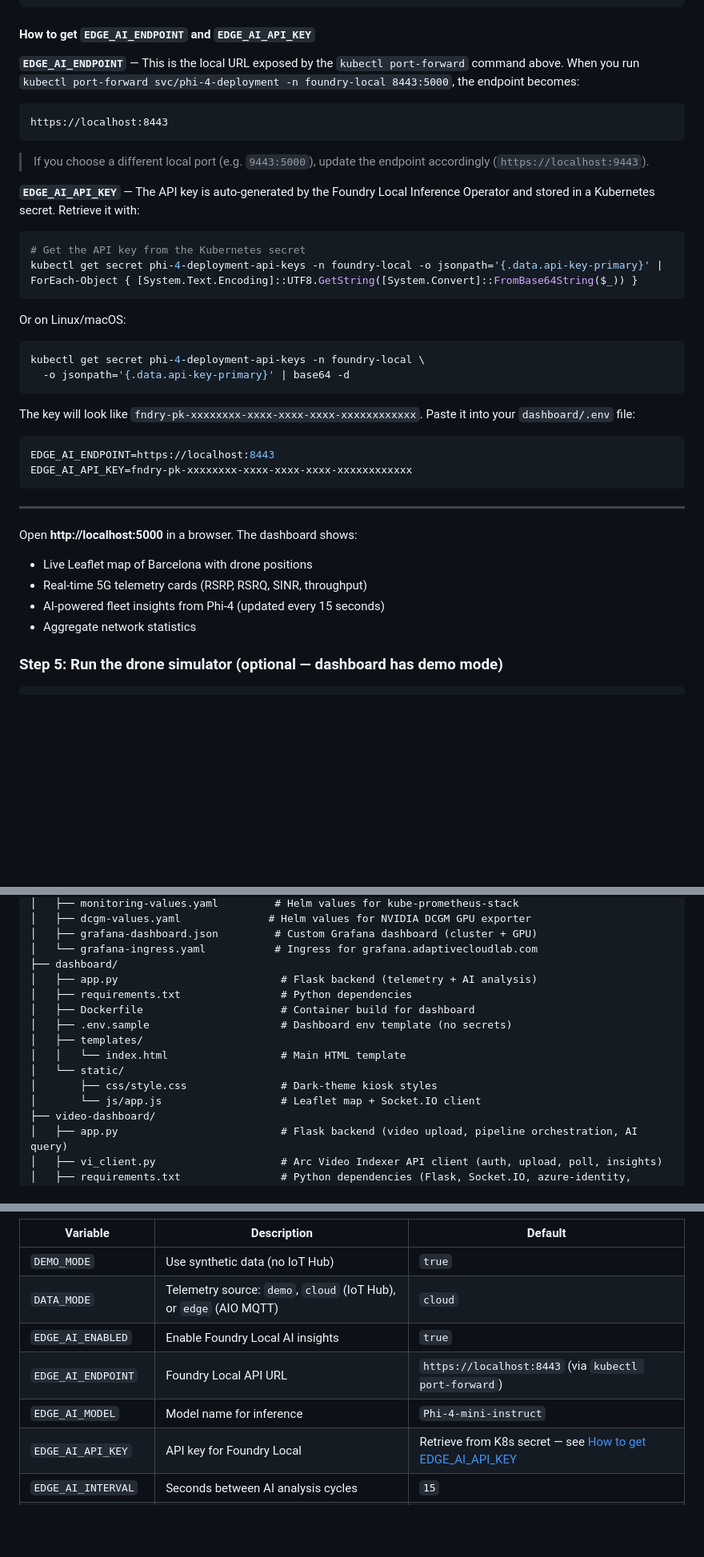
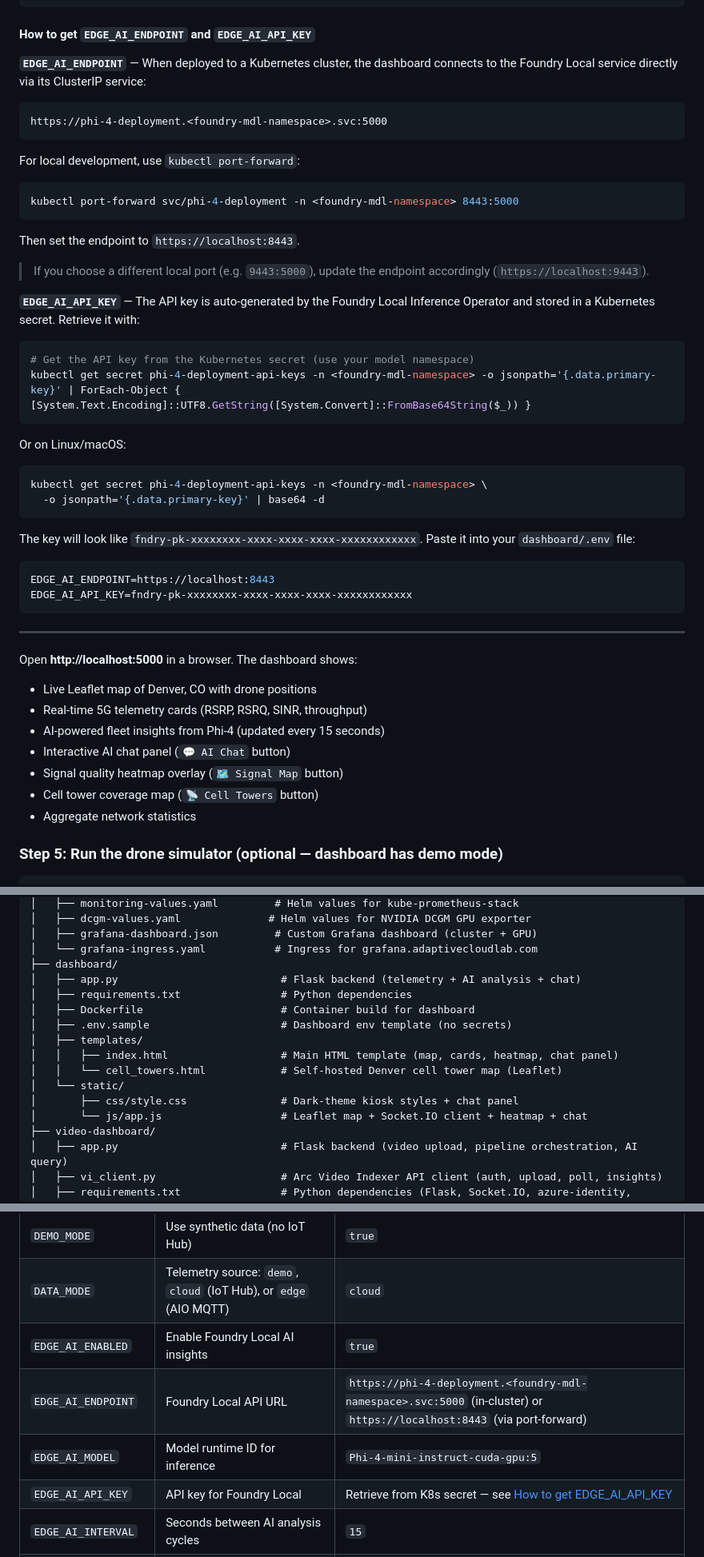
Before and after one commit to mgodfre3/adaptivecloudlab-mwc26-demo, a Markdown page: README.md, 3 parts joined by grey strips. Shown at 80% size. Rendered like a GitHub page; blank space fills up the shorter version.

````diff
--- a/README.md
+++ b/README.md
@@ -391,26 +428,34 @@ python app.py
 
 #### How to get `EDGE_AI_ENDPOINT` and `EDGE_AI_API_KEY`
 
-**`EDGE_AI_ENDPOINT`** — This is the local URL exposed by the `kubectl port-forward` command above. When you run `kubectl port-forward svc/phi-4-deployment -n foundry-local 8443:5000`, the endpoint becomes:
+**`EDGE_AI_ENDPOINT`** — When deployed to a Kubernetes cluster, the dashboard connects to the Foundry Local service directly via its ClusterIP service:
 
 ```
-https://localhost:8443
+https://phi-4-deployment.<foundry-mdl-namespace>.svc:5000
 ```
+
+For local development, use `kubectl port-forward`:
+
+```powershell
+kubectl port-forward svc/phi-4-deployment -n <foundry-mdl-namespace> 8443:5000
+```
+
+Then set the endpoint to `https://localhost:8443`.
 
 > If you choose a different local port (e.g. `9443:5000`), update the endpoint accordingly (`https://localhost:9443`).
 
 **`EDGE_AI_API_KEY`** — The API key is auto-generated by the Foundry Local Inference Operator and stored in a Kubernetes secret. Retrieve it with:
 
 ```powershell
-# Get the API key from the Kubernetes secret
-kubectl get secret phi-4-deployment-api-keys -n foundry-local -o jsonpath='{.data.api-key-primary}' | ForEach-Object { [System.Text.Encoding]::UTF8.GetString([System.Convert]::FromBase64String($_)) }
+# Get the API key from the Kubernetes secret (use your model namespace)
+kubectl get secret phi-4-deployment-api-keys -n <foundry-mdl-namespace> -o jsonpath='{.data.primary-key}' | ForEach-Object { [System.Text.Encoding]::UTF8.GetString([System.Convert]::FromBase64String($_)) }
 ```
 
 Or on Linux/macOS:
 
 ```bash
-kubectl get secret phi-4-deployment-api-keys -n foundry-local \
-  -o jsonpath='{.data.api-key-primary}' | base64 -d
+kubectl get secret phi-4-deployment-api-keys -n <foundry-mdl-namespace> \
+  -o jsonpath='{.data.primary-key}' | base64 -d
 ```
 
 The key will look like `fndry-pk-xxxxxxxx-xxxx-xxxx-xxxx-xxxxxxxxxxxx`. Paste it into your `dashboard/.env` file:
@@ -423,9 +468,12 @@ EDGE_AI_API_KEY=fndry-pk-xxxxxxxx-xxxx-xxxx-xxxx-xxxxxxxxxxxx
 ---
 
 Open **http://localhost:5000** in a browser. The dashboard shows:
-- Live Leaflet map of Barcelona with drone positions
+- Live Leaflet map of Denver, CO with drone positions
 - Real-time 5G telemetry cards (RSRP, RSRQ, SINR, throughput)
 - AI-powered fleet insights from Phi-4 (updated every 15 seconds)
+- Interactive AI chat panel (`💬 AI Chat` button)
+- Signal quality heatmap overlay (`🗺️ Signal Map` button)
+- Cell tower coverage map (`📡 Cell Towers` button)
 - Aggregate network statistics
 
 ### Step 5: Run the drone simulator (optional — dashboard has demo mode)
@@ -572,15 +620,16 @@ adaptivecloudlab-mwc26-demo/
 │   ├── grafana-dashboard.json         # Custom Grafana dashboard (cluster + GPU)
 │   └── grafana-ingress.yaml           # Ingress for grafana.adaptivecloudlab.com
 ├── dashboard/
-│   ├── app.py                          # Flask backend (telemetry + AI analysis)
+│   ├── app.py                          # Flask backend (telemetry + AI analysis + chat)
 │   ├── requirements.txt                # Python dependencies
 │   ├── Dockerfile                      # Container build for dashboard
 │   ├── .env.sample                     # Dashboard env template (no secrets)
 │   ├── templates/
-│   │   └── index.html                  # Main HTML template
+│   │   ├── index.html                  # Main HTML template (map, cards, heatmap, chat panel)
+│   │   └── cell_towers.html            # Self-hosted Denver cell tower map (Leaflet)
 │   └── static/
-│       ├── css/style.css               # Dark-theme kiosk styles
-│       └── js/app.js                   # Leaflet map + Socket.IO client
+│       ├── css/style.css               # Dark-theme kiosk styles + chat panel
+│       └── js/app.js                   # Leaflet map + Socket.IO client + heatmap + chat
 ├── video-dashboard/
 │   ├── app.py                          # Flask backend (video upload, pipeline orchestration, AI query)
 │   ├── vi_client.py                    # Arc Video Indexer API client (auth, upload, poll, insights)
@@ -804,8 +860,8 @@ Primary configuration file. All resource names are auto-derived from `PREFIX`. K
 | `DEMO_MODE` | Use synthetic data (no IoT Hub) | `true` |
 | `DATA_MODE` | Telemetry source: `demo`, `cloud` (IoT Hub), or `edge` (AIO MQTT) | `cloud` |
 | `EDGE_AI_ENABLED` | Enable Foundry Local AI insights | `true` |
-| `EDGE_AI_ENDPOINT` | Foundry Local API URL | `https://localhost:8443` (via `kubectl port-forward`) |
-| `EDGE_AI_MODEL` | Model name for inference | `Phi-4-mini-instruct` |
+| `EDGE_AI_ENDPOINT` | Foundry Local API URL | `https://phi-4-deployment.<foundry-mdl-namespace>.svc:5000` (in-cluster) or `https://localhost:8443` (via port-forward) |
+| `EDGE_AI_MODEL` | Model runtime ID for inference | `Phi-4-mini-instruct-cuda-gpu:5` |
 | `EDGE_AI_API_KEY` | API key for Foundry Local | Retrieve from K8s secret — see [How to get EDGE_AI_API_KEY](#how-to-get-edge_ai_endpoint-and-edge_ai_api_key) |
 | `EDGE_AI_INTERVAL` | Seconds between AI analysis cycles | `15` |
 | `DRONE_COUNT` | Number of drones in demo mode | `5` |
````
Also changed, not shown: other parts of README.md (+74 -26 lines).
